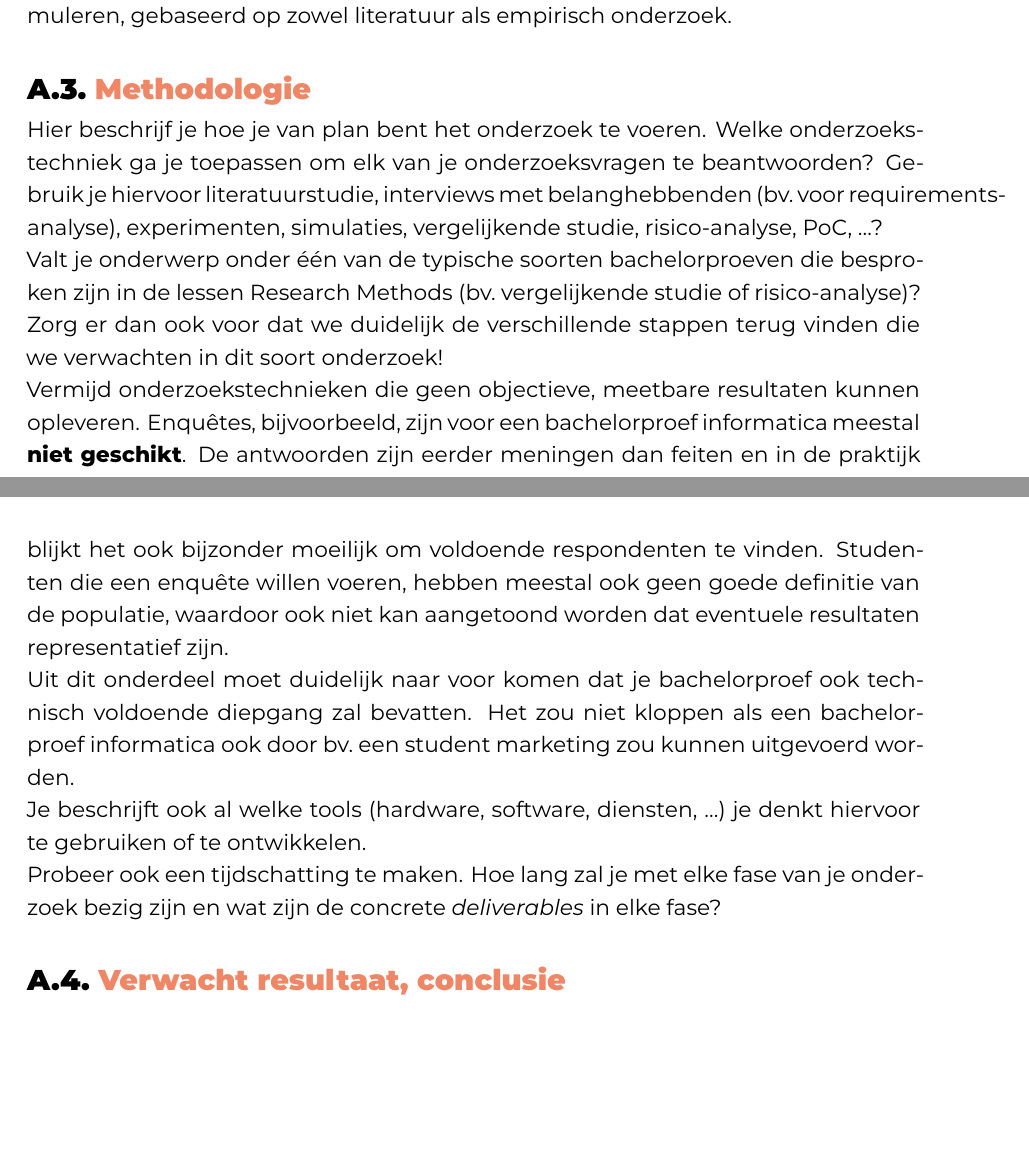
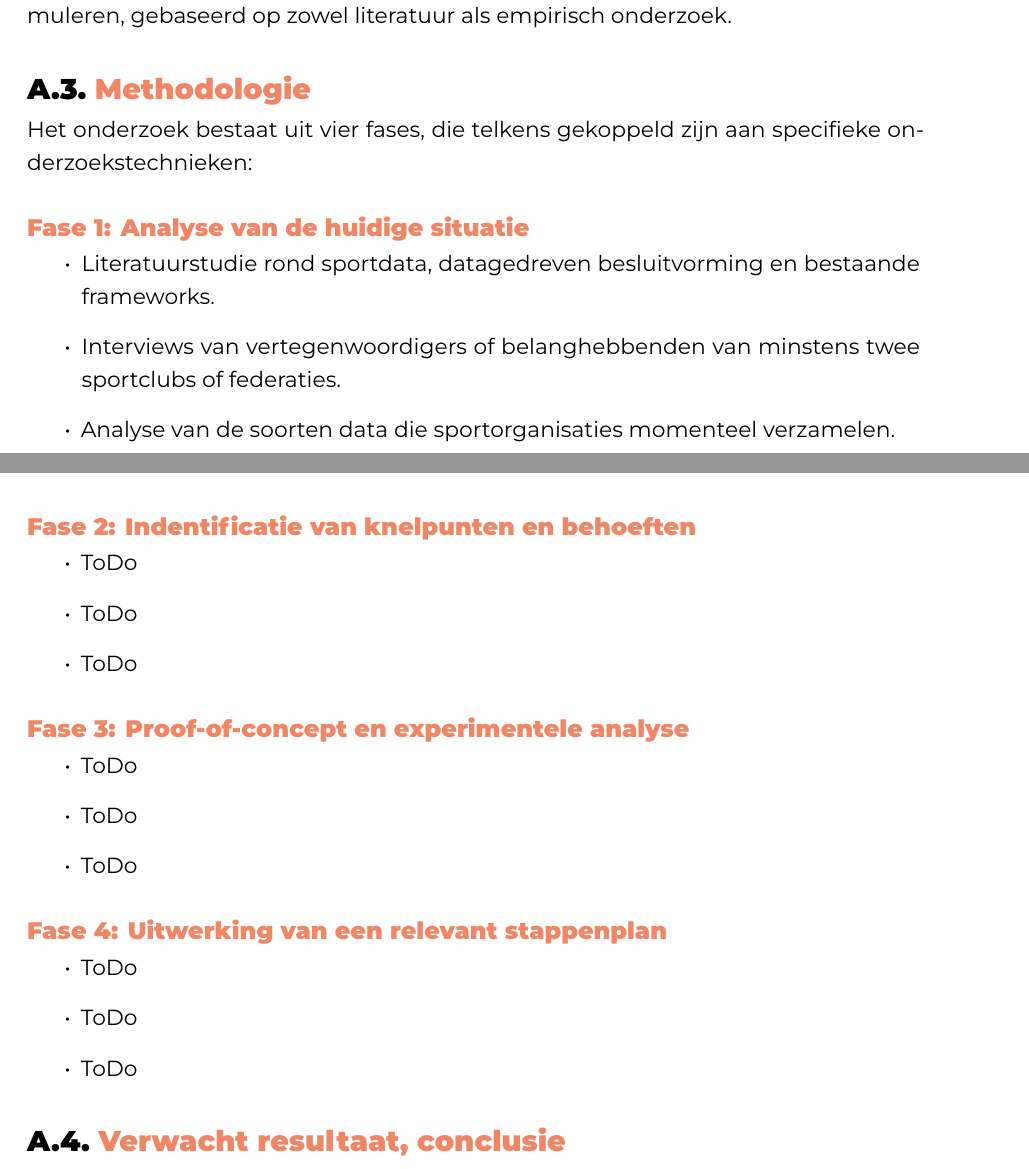
Before and after one commit to RobbeH0Gent/BAP, a LaTeX thesis (bachproef/SchoukensRobbeBP.tex, which reads voorstel/voorstel-inhoud.tex): two parts of pages 21 and 22 of 23, joined at a grey line, cut so that both start at the same text, the shorter picture padded with empty space. Compiled offline with XeLaTeX; a LaTeX package or settings file that is missing is left out.

Commit message:
methodologie d1

```diff
--- a/voorstel/voorstel-inhoud.tex
+++ b/voorstel/voorstel-inhoud.tex
@@ -90,17 +90,47 @@ Deze bachelorproef vult deze lacune door een praktisch toepasbare methodologie t
 \section{Methodologie}%
 \label{sec:methodologie}
 
-Hier beschrijf je hoe je van plan bent het onderzoek te voeren. Welke onderzoekstechniek ga je toepassen om elk van je onderzoeksvragen te beantwoorden? Gebruik je hiervoor literatuurstudie, interviews met belanghebbenden (bv.~voor requirements-analyse), experimenten, simulaties, vergelijkende studie, risico-analyse, PoC, \ldots?
+% Hier beschrijf je hoe je van plan bent het onderzoek te voeren. Welke onderzoekstechniek ga je toepassen om elk van je onderzoeksvragen te beantwoorden? Gebruik je hiervoor literatuurstudie, interviews met belanghebbenden (bv.~voor requirements-analyse), experimenten, simulaties, vergelijkende studie, risico-analyse, PoC, \ldots?
 
-Valt je onderwerp onder één van de typische soorten bachelorproeven die besproken zijn in de lessen Research Methods (bv.\ vergelijkende studie of risico-analyse)? Zorg er dan ook voor dat we duidelijk de verschillende stappen terug vinden die we verwachten in dit soort onderzoek!
+% Valt je onderwerp onder één van de typische soorten bachelorproeven die besproken zijn in de lessen Research Methods (bv.\ vergelijkende studie of risico-analyse)? Zorg er dan ook voor dat we duidelijk de verschillende stappen terug vinden die we verwachten in dit soort onderzoek!
 
-Vermijd onderzoekstechnieken die geen objectieve, meetbare resultaten kunnen opleveren. Enquêtes, bijvoorbeeld, zijn voor een bachelorproef informatica meestal \textbf{niet geschikt}. De antwoorden zijn eerder meningen dan feiten en in de praktijk blijkt het ook bijzonder moeilijk om voldoende respondenten te vinden. Studenten die een enquête willen voeren, hebben meestal ook geen goede definitie van de populatie, waardoor ook niet kan aangetoond worden dat eventuele resultaten representatief zijn.
+% Vermijd onderzoekstechnieken die geen objectieve, meetbare resultaten kunnen opleveren. Enquêtes, bijvoorbeeld, zijn voor een bachelorproef informatica meestal \textbf{niet geschikt}. De antwoorden zijn eerder meningen dan feiten en in de praktijk blijkt het ook bijzonder moeilijk om voldoende respondenten te vinden. Studenten die een enquête willen voeren, hebben meestal ook geen goede definitie van de populatie, waardoor ook niet kan aangetoond worden dat eventuele resultaten representatief zijn.
 
-Uit dit onderdeel moet duidelijk naar voor komen dat je bachelorproef ook technisch voldoen\-de diepgang zal bevatten. Het zou niet kloppen als een bachelorproef informatica ook door bv.\ een student marketing zou kunnen uitgevoerd worden.
+% Uit dit onderdeel moet duidelijk naar voor komen dat je bachelorproef ook technisch voldoen\-de diepgang zal bevatten. Het zou niet kloppen als een bachelorproef informatica ook door bv.\ een student marketing zou kunnen uitgevoerd worden.
 
-Je beschrijft ook al welke tools (hardware, software, diensten, \ldots) je denkt hiervoor te gebruiken of te ontwikkelen.
+% Je beschrijft ook al welke tools (hardware, software, diensten, \ldots) je denkt hiervoor te gebruiken of te ontwikkelen.
 
-Probeer ook een tijdschatting te maken. Hoe lang zal je met elke fase van je onderzoek bezig zijn en wat zijn de concrete \emph{deliverables} in elke fase?
+% Probeer ook een tijdschatting te maken. Hoe lang zal je met elke fase van je onderzoek bezig zijn en wat zijn de concrete \emph{deliverables} in elke fase?
+
+Het onderzoek bestaat uit vier fases, die telkens gekoppeld zijn aan specifieke onderzoekstechnieken:
+
+\subsection*{Fase 1: Analyse van de huidige situatie}
+\begin{itemize}
+  \item Literatuurstudie rond sportdata, datagedreven besluitvorming en bestaande frameworks.
+  \item Interviews van vertegenwoordigers of belanghebbenden van minstens twee sportclubs of federaties.
+  \item Analyse van de soorten data die sportorganisaties momenteel verzamelen.
+\end{itemize}
+
+\subsection*{Fase 2: Indentificatie van knelpunten en behoeften}
+\begin{itemize}
+  \item ToDo
+  \item ToDo
+  \item ToDo
+\end{itemize}
+
+\subsection*{Fase 3: Proof-of-concept en experimentele analyse}
+\begin{itemize}
+  \item ToDo
+  \item ToDo
+  \item ToDo
+\end{itemize}
+
+\subsection*{Fase 4: Uitwerking van een relevant stappenplan}
+\begin{itemize}
+  \item ToDo
+  \item ToDo
+  \item ToDo
+\end{itemize}
 
 %---------- Verwachte resultaten ----------------------------------------------
 \section{Verwacht resultaat, conclusie}%
```
